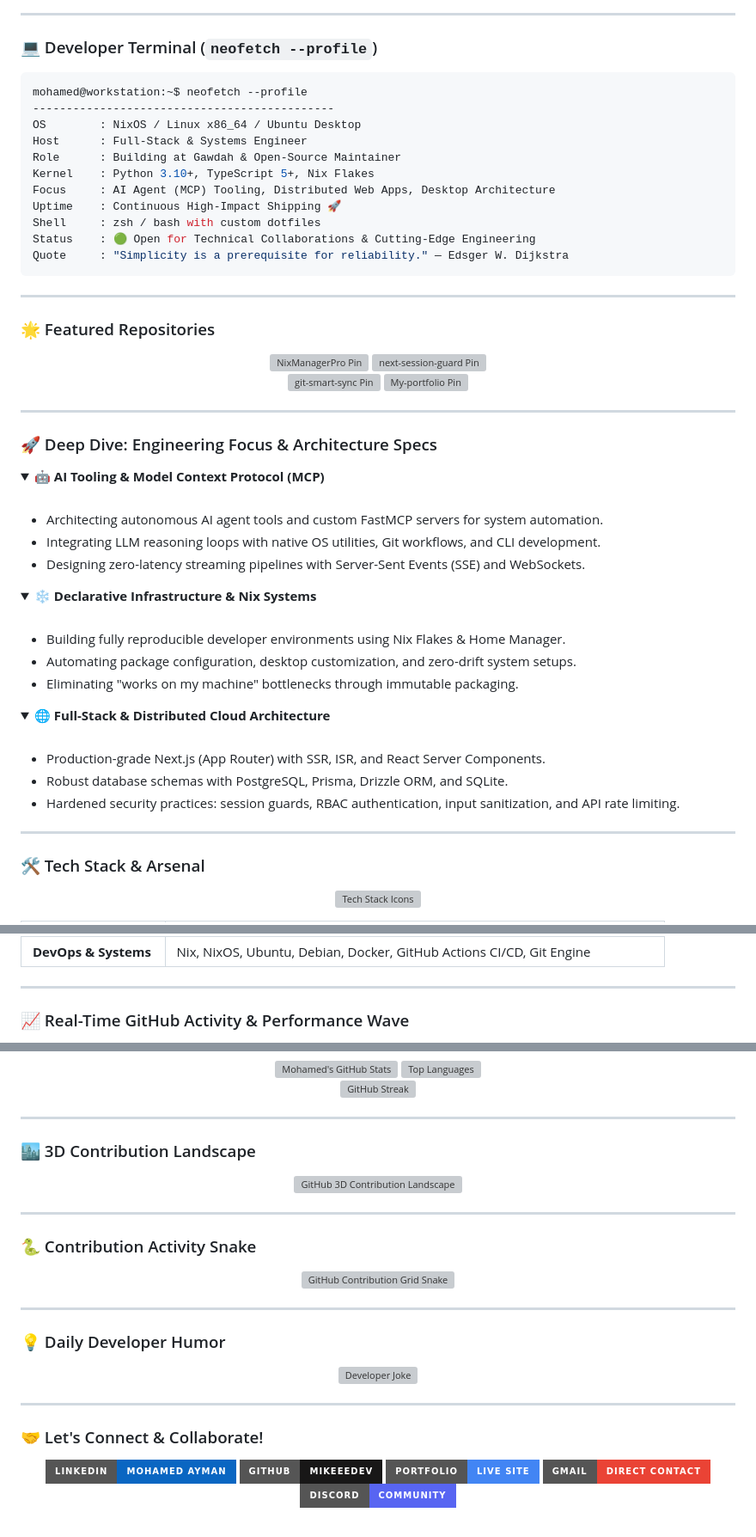
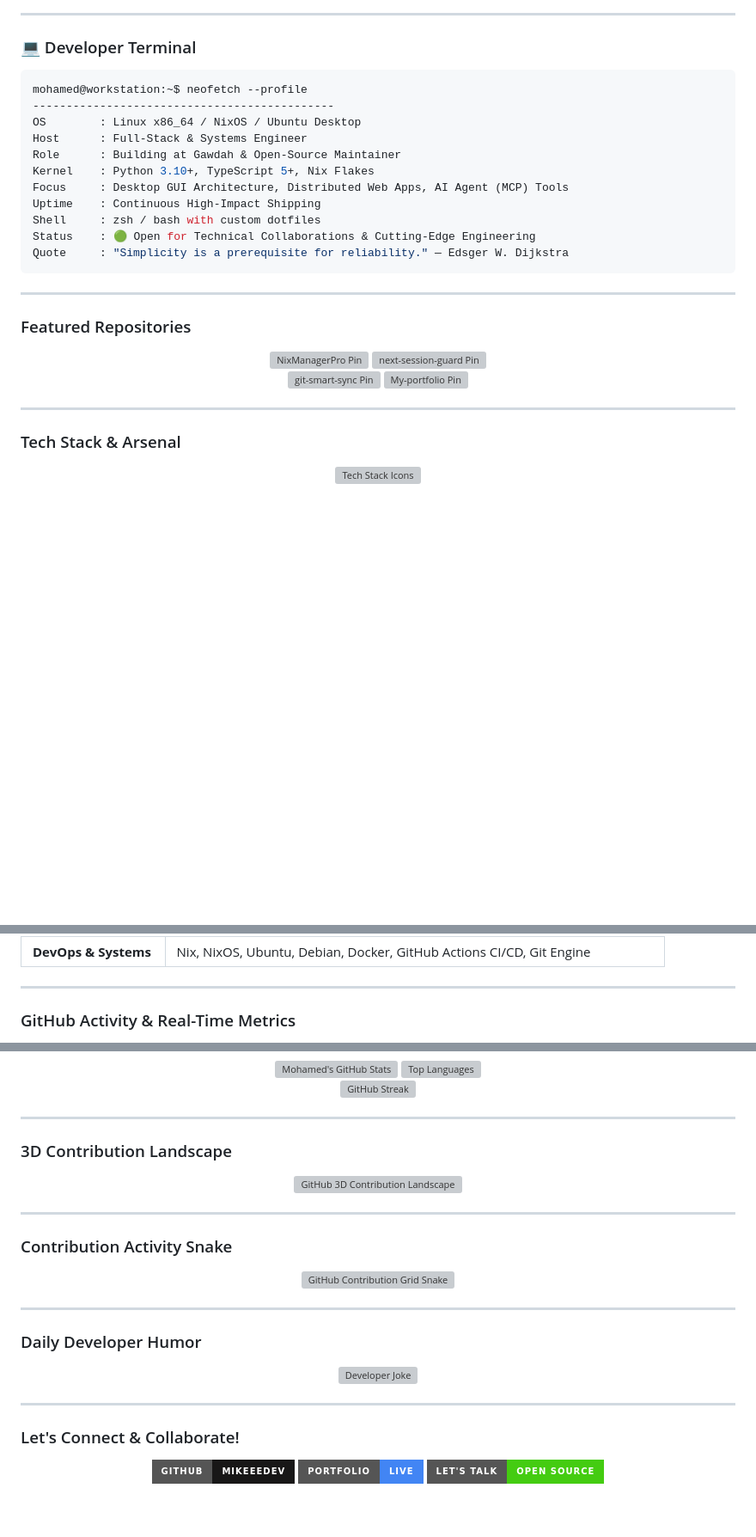
Before and after one commit to MikeeeDeV/MikeeeDeV, a Markdown page: README.md, 3 parts joined by grey strips. Shown at 86% size. GitHub-like rendering; folded sections open; badges without logos; blank space fills up the shorter version; grey boxes are pictures that could not be loaded.

Commit message:
docs: update profile README layout and content

````diff
--- a/README.md
+++ b/README.md
@@ -43,17 +25,17 @@
 
 ---
 
-### 💻 Developer Terminal (`neofetch --profile`)
+### 💻 Developer Terminal
 
 ```bash
 mohamed@workstation:~$ neofetch --profile
 ---------------------------------------------
-OS        : NixOS / Linux x86_64 / Ubuntu Desktop
+OS        : Linux x86_64 / NixOS / Ubuntu Desktop
 Host      : Full-Stack & Systems Engineer
 Role      : Building at Gawdah & Open-Source Maintainer
 Kernel    : Python 3.10+, TypeScript 5+, Nix Flakes
-Focus     : AI Agent (MCP) Tooling, Distributed Web Apps, Desktop Architecture
-Uptime    : Continuous High-Impact Shipping 🚀
+Focus     : Desktop GUI Architecture, Distributed Web Apps, AI Agent (MCP) Tools
+Uptime    : Continuous High-Impact Shipping
 Shell     : zsh / bash with custom dotfiles
 Status    : 🟢 Open for Technical Collaborations & Cutting-Edge Engineering
 Quote     : "Simplicity is a prerequisite for reliability." — Edsger W. Dijkstra
@@ -61,7 +43,7 @@ Quote     : "Simplicity is a prerequisite for reliability." — Edsger W. Dijkst
 
 ---
 
-### 🌟 Featured Repositories
+###  Featured Repositories
 
 <div align="center">
 
@@ -85,41 +67,7 @@ Quote     : "Simplicity is a prerequisite for reliability." — Edsger W. Dijkst
 
 ---
 
-### 🚀 Deep Dive: Engineering Focus & Architecture Specs
-
-<details>
-  <summary><b>🤖 AI Tooling & Model Context Protocol (MCP)</b></summary>
-  <br />
-  <ul>
-    <li>Architecting autonomous AI agent tools and custom FastMCP servers for system automation.</li>
-    <li>Integrating LLM reasoning loops with native OS utilities, Git workflows, and CLI development.</li>
-    <li>Designing zero-latency streaming pipelines with Server-Sent Events (SSE) and WebSockets.</li>
-  </ul>
-</details>
-
-<details>
-  <summary><b>❄️ Declarative Infrastructure & Nix Systems</b></summary>
-  <br />
-  <ul>
-    <li>Building fully reproducible developer environments using Nix Flakes & Home Manager.</li>
-    <li>Automating package configuration, desktop customization, and zero-drift system setups.</li>
-    <li>Eliminating "works on my machine" bottlenecks through immutable packaging.</li>
-  </ul>
-</details>
-
-<details>
-  <summary><b>🌐 Full-Stack & Distributed Cloud Architecture</b></summary>
-  <br />
-  <ul>
-    <li>Production-grade Next.js (App Router) with SSR, ISR, and React Server Components.</li>
-    <li>Robust database schemas with PostgreSQL, Prisma, Drizzle ORM, and SQLite.</li>
-    <li>Hardened security practices: session guards, RBAC authentication, input sanitization, and API rate limiting.</li>
-  </ul>
-</details>
-
----
-
-### 🛠️ Tech Stack & Arsenal
+###  Tech Stack & Arsenal
 
 <div align="center">
 
@@ -141,6 +91,6 @@ Quote     : "Simplicity is a prerequisite for reliability." — Edsger W. Dijkst
 
 ---
 
-### 📈 Real-Time GitHub Activity & Performance Wave
+###  GitHub Activity & Real-Time Metrics
 
 <div align="center">
@@ -163,7 +106,7 @@ Quote     : "Simplicity is a prerequisite for reliability." — Edsger W. Dijkst
 
 ---
 
-### 🏙️ 3D Contribution Landscape
+###  3D Contribution Landscape
 
 <div align="center">
 
@@ -177,7 +120,7 @@ Quote     : "Simplicity is a prerequisite for reliability." — Edsger W. Dijkst
 
 ---
 
-### 🐍 Contribution Activity Snake
+###  Contribution Activity Snake
 
 <div align="center">
 
@@ -191,7 +134,7 @@ Quote     : "Simplicity is a prerequisite for reliability." — Edsger W. Dijkst
 
 ---
 
-### 💡 Daily Developer Humor
+###  Daily Developer Humor
 
 <div align="center">
 
@@ -201,15 +144,13 @@ Quote     : "Simplicity is a prerequisite for reliability." — Edsger W. Dijkst
 
 ---
 
-### 🤝 Let's Connect & Collaborate!
+###  Let's Connect & Collaborate!
 
 <div align="center">
 
-[![LinkedIn](https://img.shields.io/badge/LinkedIn-Mohamed_Ayman-0A66C2?style=for-the-badge&logo=linkedin&logoColor=white)](https://www.linkedin.com/in/)
 [![GitHub](https://img.shields.io/badge/GitHub-MikeeeDeV-181717?style=for-the-badge&logo=github&logoColor=white)](https://github.com/MikeeeDeV)
-[![Portfolio](https://img.shields.io/badge/Portfolio-Live_Site-4285F4?style=for-the-badge&logo=google-chrome&logoColor=white)](https://github.com/MikeeeDeV/My-portfolio)
-[![Email](https://img.shields.io/badge/Gmail-Direct_Contact-EA4335?style=for-the-badge&logo=gmail&logoColor=white)](mailto:mohamed.ayman.developer@gmail.com)
-[![Discord](https://img.shields.io/badge/Discord-Community-5865F2?style=for-the-badge&logo=discord&logoColor=white)](https://discord.com)
+[![Portfolio](https://img.shields.io/badge/Portfolio-Live-4285F4?style=for-the-badge&logo=google-chrome&logoColor=white)](https://github.com/MikeeeDeV/My-portfolio)
+[![Discussion](https://img.shields.io/badge/Let's_Talk-Open_Source-brightgreen?style=for-the-badge&logo=discourse&logoColor=white)](https://github.com/MikeeeDeV)
 
 <br />
 
````
Also changed, not shown: other parts of README.md (+16 -44 lines).
